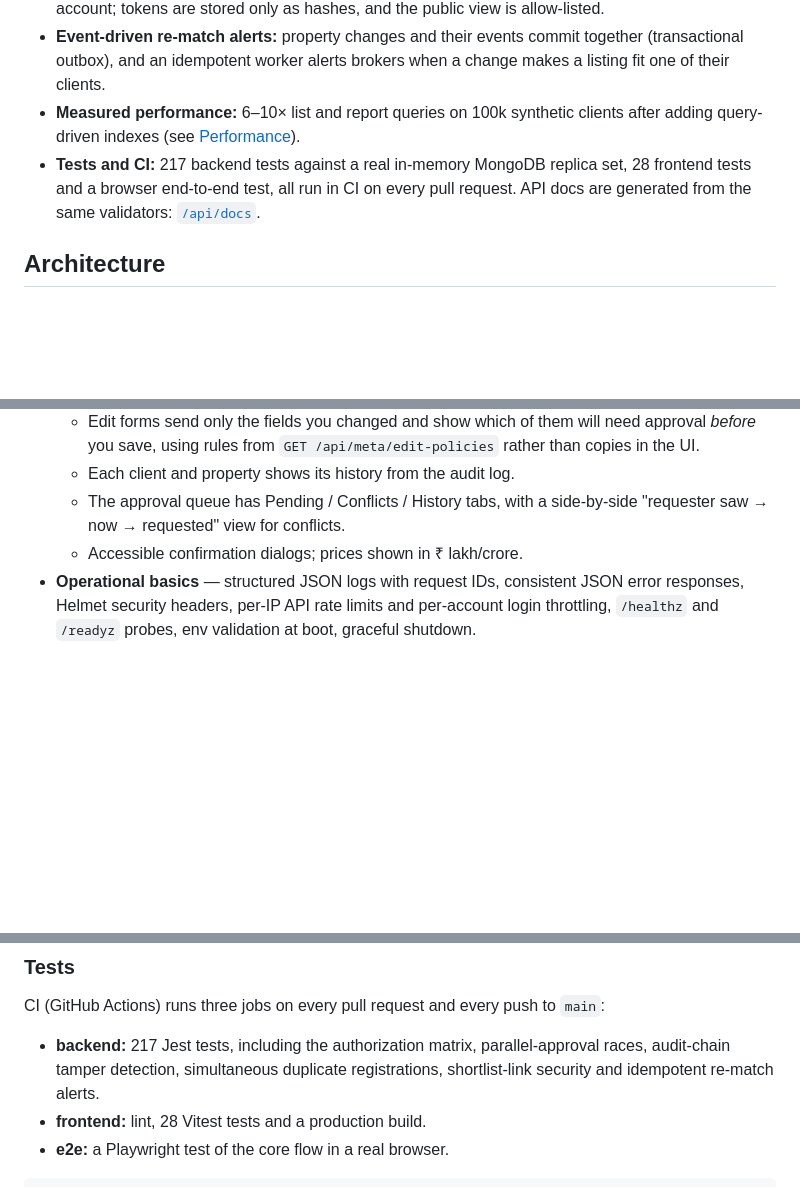
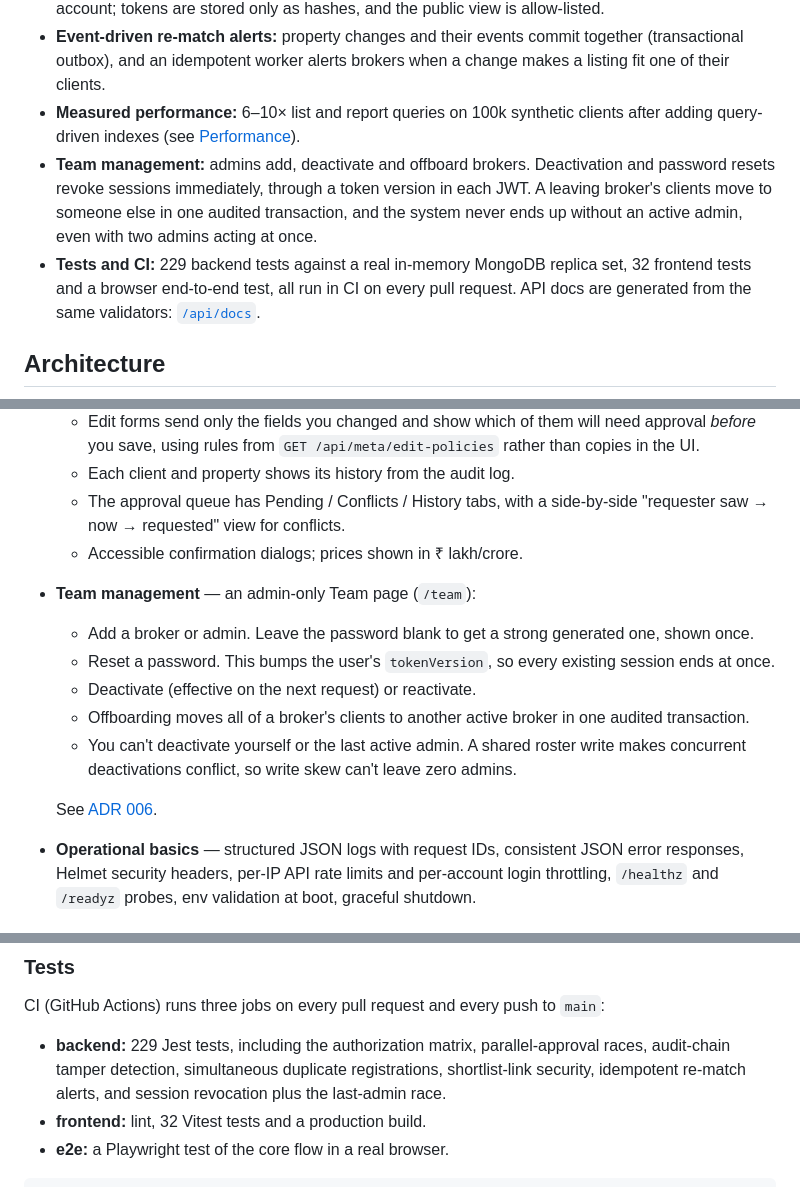
Before and after one commit to AbhiEE03/Brokery-web, a Markdown page: README.md, 3 parts joined by grey strips. GitHub-like rendering; blank space fills up the shorter version.

Commit message:
docs: ADR 006 team management, README and engineering log

````diff
--- a/README.md
+++ b/README.md
@@ -17,7 +17,8 @@ A role-based CRM for small real-estate brokerages: brokers manage their clients
 - **Buyer shortlist links:** a broker shares one expiring link on WhatsApp; the buyer reacts without an account; tokens are stored only as hashes, and the public view is allow-listed.
 - **Event-driven re-match alerts:** property changes and their events commit together (transactional outbox), and an idempotent worker alerts brokers when a change makes a listing fit one of their clients.
 - **Measured performance:** 6–10× list and report queries on 100k synthetic clients after adding query-driven indexes (see [Performance](#performance)).
-- **Tests and CI:** 217 backend tests against a real in-memory MongoDB replica set, 28 frontend tests and a browser end-to-end test, all run in CI on every pull request. API docs are generated from the same validators: [`/api/docs`](https://brokery-api.onrender.com/api/docs).
+- **Team management:** admins add, deactivate and offboard brokers. Deactivation and password resets revoke sessions immediately, through a token version in each JWT. A leaving broker's clients move to someone else in one audited transaction, and the system never ends up without an active admin, even with two admins acting at once.
+- **Tests and CI:** 229 backend tests against a real in-memory MongoDB replica set, 32 frontend tests and a browser end-to-end test, all run in CI on every pull request. API docs are generated from the same validators: [`/api/docs`](https://brokery-api.onrender.com/api/docs).
 
 ## Architecture
 
@@ -88,6 +89,14 @@ Every write that matters happens in **one transaction**: the change itself, its
   - Each client and property shows its history from the audit log.
   - The approval queue has Pending / Conflicts / History tabs, with a side-by-side "requester saw → now → requested" view for conflicts.
   - Accessible confirmation dialogs; prices shown in ₹ lakh/crore.
+- **Team management** — an admin-only Team page (`/team`):
+  - Add a broker or admin. Leave the password blank to get a strong generated one, shown once.
+  - Reset a password. This bumps the user's `tokenVersion`, so every existing session ends at once.
+  - Deactivate (effective on the next request) or reactivate.
+  - Offboarding moves all of a broker's clients to another active broker in one audited transaction.
+  - You can't deactivate yourself or the last active admin. A shared roster write makes concurrent deactivations conflict, so write skew can't leave zero admins.
+
+  See [ADR 006](docs/adr/006-team-management.md).
 - **Operational basics** — structured JSON logs with request IDs, consistent JSON error responses, Helmet security headers, per-IP API rate limits and per-account login throttling, `/healthz` and `/readyz` probes, env validation at boot, graceful shutdown.
 
 ## Performance
@@ -209,8 +219,8 @@ Starts the API on `http://localhost:5000` against a throwaway in-memory MongoDB
 ### Tests
 
 CI (GitHub Actions) runs three jobs on every pull request and every push to `main`:
-- **backend:** 217 Jest tests, including the authorization matrix, parallel-approval races, audit-chain tamper detection, simultaneous duplicate registrations, shortlist-link security and idempotent re-match alerts.
-- **frontend:** lint, 28 Vitest tests and a production build.
+- **backend:** 229 Jest tests, including the authorization matrix, parallel-approval races, audit-chain tamper detection, simultaneous duplicate registrations, shortlist-link security, idempotent re-match alerts, and session revocation plus the last-admin race.
+- **frontend:** lint, 32 Vitest tests and a production build.
 - **e2e:** a Playwright test of the core flow in a real browser.
 
 ```bash
````
Also changed, not shown: other parts of README.md (+2 -1 lines), docs/ENGINEERING_LOG.md (+21 -0 lines), docs/adr/006-team-management.md (added, +35 -0 lines).
